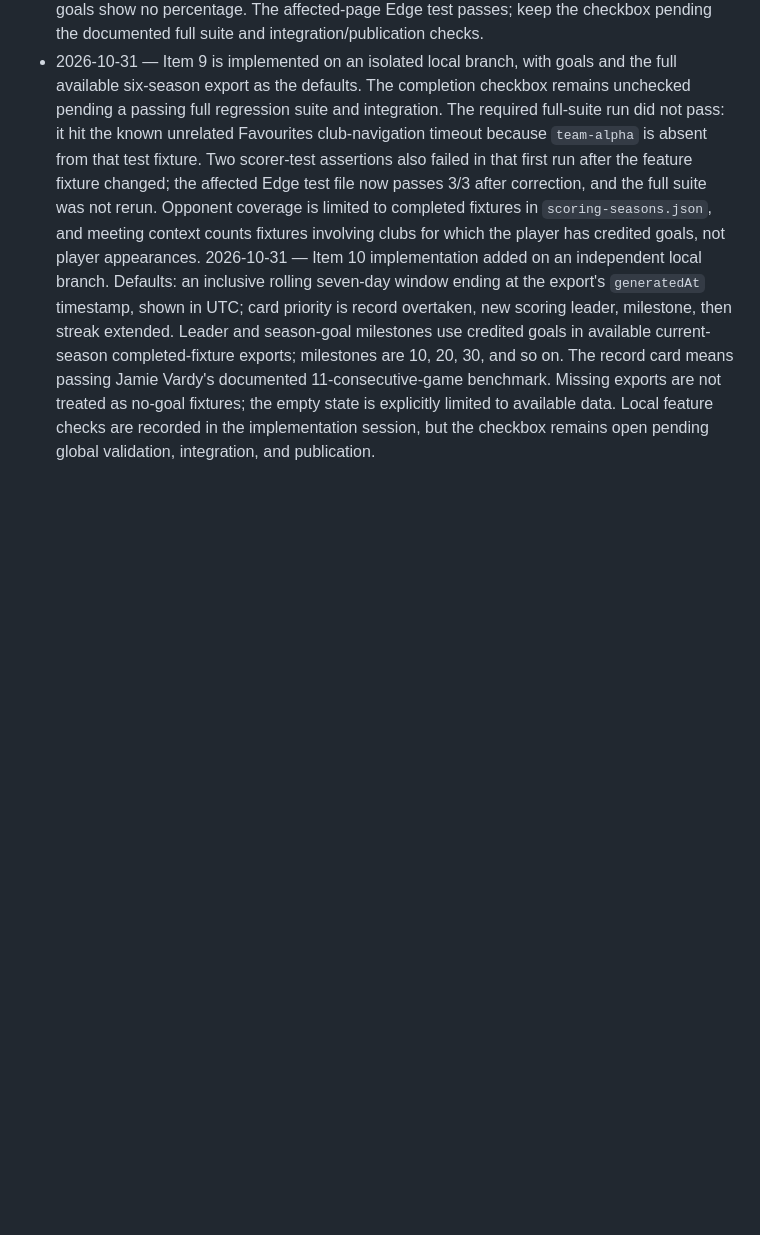
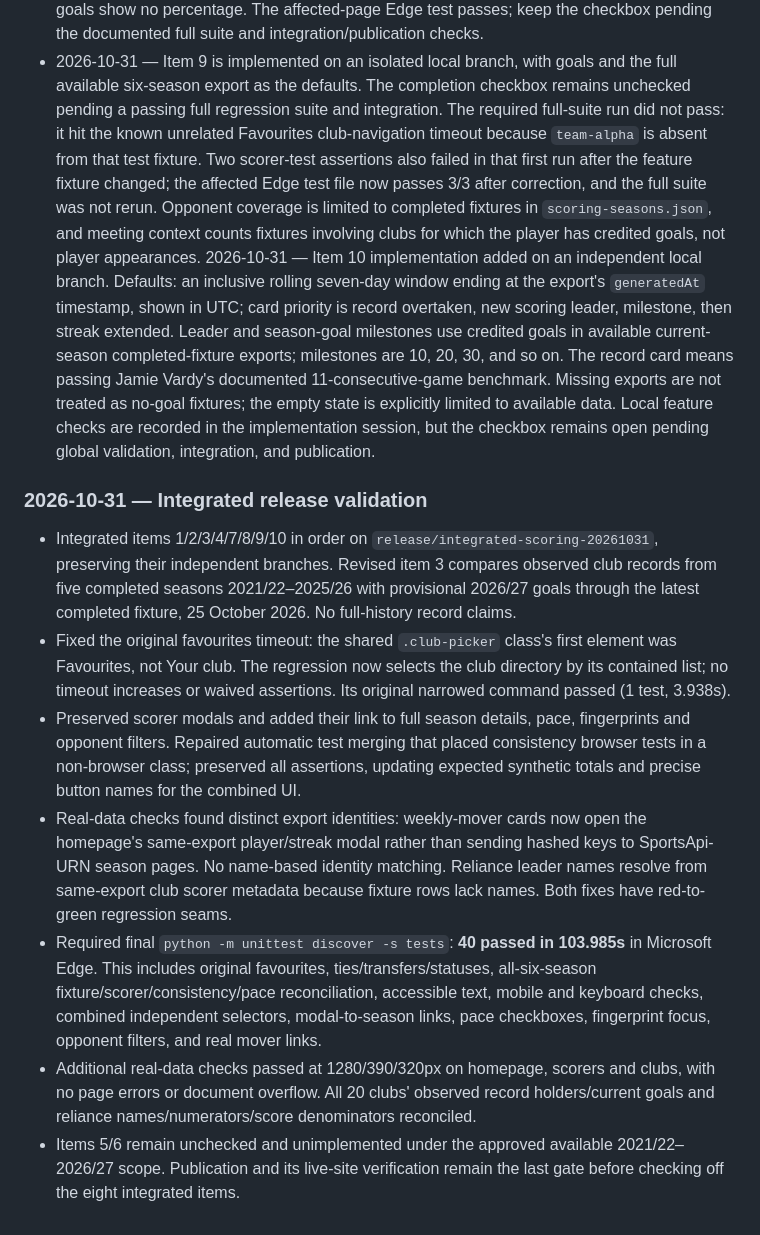
Before and after one commit to thefossedogg/vardy, a Markdown page: SCORING-ROADMAP.md, the part around one of its changes. GitHub-like rendering; blank space fills up the shorter version.

```diff
--- a/SCORING-ROADMAP.md
+++ b/SCORING-ROADMAP.md
@@ -336,3 +346,35 @@ not treated as no-goal fixtures; the empty state is explicitly limited to
 available data. Local feature checks are recorded in the implementation
 session, but the checkbox remains open pending global validation, integration,
 and publication.
+
+### 2026-10-31 — Integrated release validation
+
+- Integrated items 1/2/3/4/7/8/9/10 in order on
+  `release/integrated-scoring-20261031`, preserving their independent branches.
+  Revised item 3 compares observed club records from five completed seasons
+  2021/22–2025/26 with provisional 2026/27 goals through the latest completed
+  fixture, 25 October 2026. No full-history record claims.
+- Fixed the original favourites timeout: the shared `.club-picker` class's first
+  element was Favourites, not Your club. The regression now selects the club
+  directory by its contained list; no timeout increases or waived assertions.
+  Its original narrowed command passed (1 test, 3.938s).
+- Preserved scorer modals and added their link to full season details, pace,
+  fingerprints and opponent filters. Repaired automatic test merging that placed
+  consistency browser tests in a non-browser class; preserved all assertions,
+  updating expected synthetic totals and precise button names for the combined UI.
+- Real-data checks found distinct export identities: weekly-mover cards now open
+  the homepage's same-export player/streak modal rather than sending hashed keys
+  to SportsApi-URN season pages. No name-based identity matching. Reliance leader names
+  resolve from same-export club scorer metadata because fixture rows lack names.
+  Both fixes have red-to-green regression seams.
+- Required final `python -m unittest discover -s tests`: **40 passed in 103.985s**
+  in Microsoft Edge. This includes original favourites, ties/transfers/statuses,
+  all-six-season fixture/scorer/consistency/pace reconciliation, accessible text,
+  mobile and keyboard checks, combined independent selectors, modal-to-season
+  links, pace checkboxes, fingerprint focus, opponent filters, and real mover links.
+- Additional real-data checks passed at 1280/390/320px on homepage, scorers and
+  clubs, with no page errors or document overflow. All 20 clubs' observed record
+  holders/current goals and reliance names/numerators/score denominators reconciled.
+- Items 5/6 remain unchecked and unimplemented under the approved available
+  2021/22–2026/27 scope. Publication and its live-site verification remain the
+  last gate before checking off the eight integrated items.
```
Also changed, not shown: other parts of SCORING-ROADMAP.md (+26 -16 lines).
